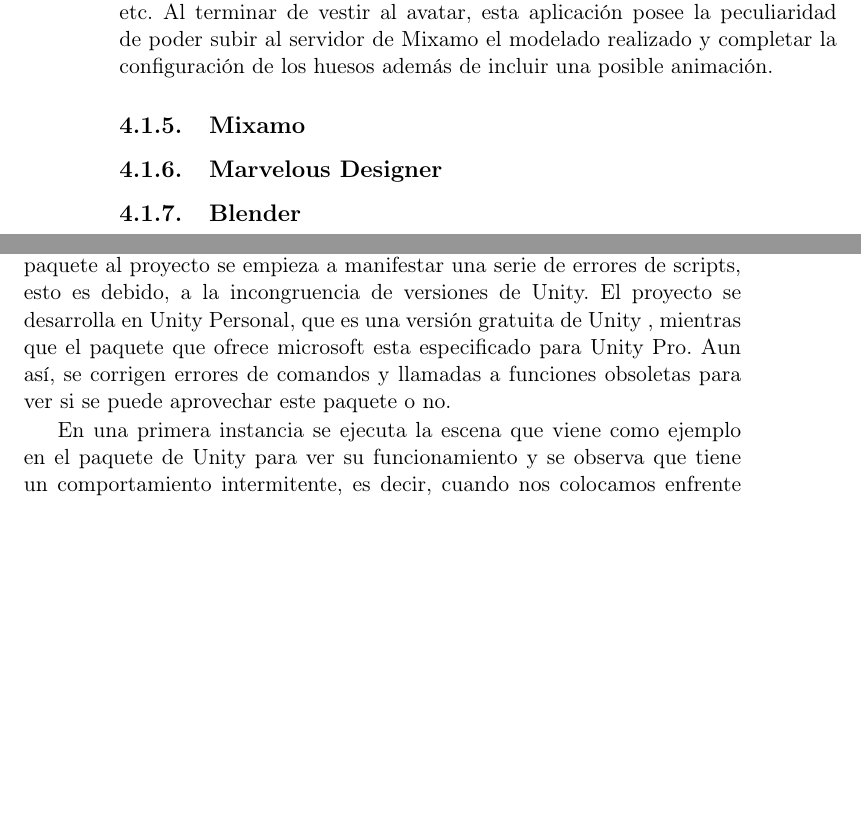
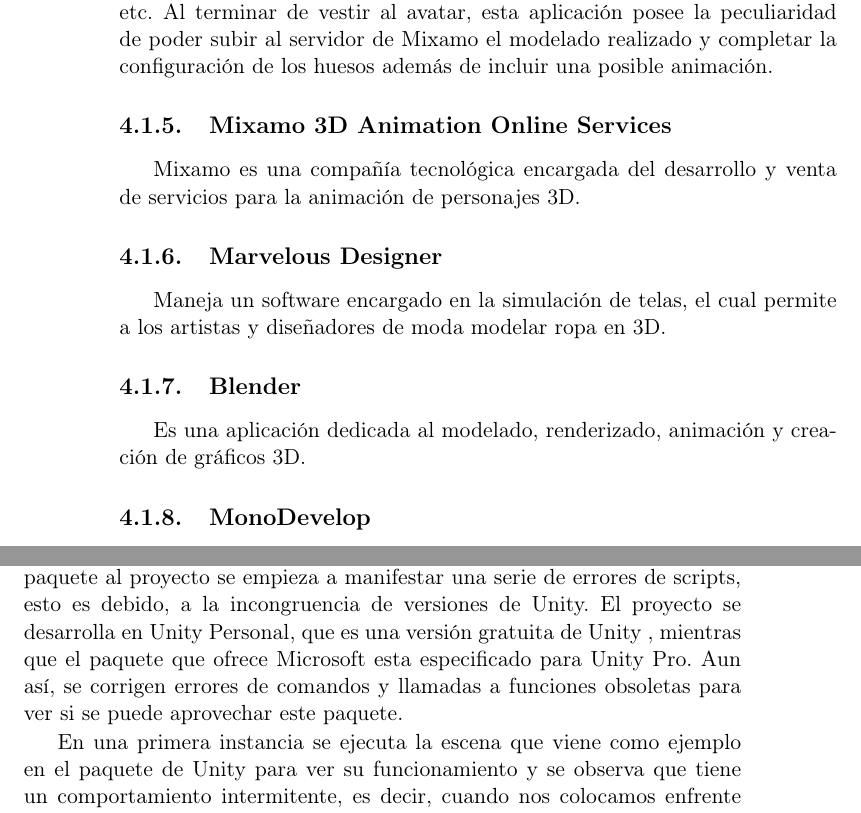
Before and after one commit to Raul-Fernandez/Memoria-TFG, a LaTeX thesis (Tesis.tex, which reads Capitulos/Capitulo4.tex, Capitulos/Capitulo5.tex): two parts of pages 26 and 27 of 48, joined at a grey line, cut so that both start at the same text, the shorter picture padded with empty space. Compiled offline with pdfLaTeX; the source files are stored in an older character set and shown here as Unicode; a LaTeX package or settings file that is missing is left out.

Commit message:
Corrigiendo capítulos para el artículo

```diff
--- a/Capitulos/Capitulo4.tex
+++ b/Capitulos/Capitulo4.tex
@@ -88,10 +88,19 @@
 Al terminar de modelar el personaje, se pasará a la sección de vestuario. Donde existen prendas predefinidas, como camisas, pantalones, zapatos, etc. Al terminar de vestir al avatar, esta aplicación posee la peculiaridad de poder subir al servidor de Mixamo el modelado realizado y completar la configuración de los huesos además de incluir una posible animación.
 
 
-\subsection{Mixamo}
+\subsection{Mixamo 3D Animation Online Services}
+
+Mixamo es una compañía tecnológica encargada del desarrollo y venta de servicios para la animación de personajes 3D.
 
 \subsection{Marvelous Designer}
+
+Maneja un software  encargado en la simulación de telas, el cual permite a los artistas y diseñadores de moda modelar ropa en 3D.
+
 \subsection{Blender}
+
+Es una aplicación dedicada al modelado, renderizado, animación y creación de gráficos 3D.
+
+\subsection{MonoDevelop}
 
 
 %Y tambi?n ponemos el acr?nimo \ac{CVS} para que no cruja.
--- a/Capitulos/Capitulo5.tex
+++ b/Capitulos/Capitulo5.tex
@@ -17,7 +17,7 @@
 \section{Paquetes para Unity}
 
 \label{cap5:sec:Paquetes para Unity}
-El primer paquete que se prueba es el que nos ofrece microsoft \footnote{https://developer.microsoft.com/es-es/windows/kinect/tools},que es un paquete destinado principalmente para UnityPro.\footnote{Unity profesional de pago con mas funcionalidad que Unity personal.} Al añadir este primer paquete al proyecto se empieza a manifestar una serie de errores de scripts, esto es debido, a la incongruencia de versiones de Unity. El proyecto se desarrolla en Unity Personal, que es una versión gratuita de Unity , mientras que el paquete que ofrece microsoft esta especificado para Unity Pro. Aun así, se corrigen errores de comandos y llamadas a funciones obsoletas para ver si se puede aprovechar este paquete o no.
+El primer paquete que se prueba es el que nos ofrece microsoft \footnote{https://developer.microsoft.com/es-es/windows/kinect/tools},que es un paquete destinado principalmente para UnityPro.\footnote{Unity profesional de pago con mas funcionalidad que Unity personal.} Al añadir este primer paquete al proyecto se empieza a manifestar una serie de errores de scripts, esto es debido, a la incongruencia de versiones de Unity. El proyecto se desarrolla en Unity Personal, que es una versión gratuita de Unity , mientras que el paquete que ofrece Microsoft esta especificado para Unity Pro. Aun así, se corrigen errores de comandos y llamadas a funciones obsoletas para ver si se puede aprovechar este paquete.
 
 En una primera instancia se ejecuta la escena que viene como ejemplo en el paquete de Unity para ver su funcionamiento y se observa que tiene un comportamiento intermitente, es decir, cuando nos colocamos enfrente de la cámara de kinect a veces mostraba un esqueleto verde que emulaba la persona captada y otras veces dejaba de funcionar sin saber el error producido.
 Debatiendo e intentando comprender si estos errores se producían por conexión de kinect o por funcionamiento incorrecto de la librería que nos ofrecía microsoft se opto por la opción de descartar este paquete para evitar futuras fustraciones.
```
Also changed, not shown: Capitulos/02CapturaDeMovimiento.tex (+3 -3 lines), Capitulos/Capitulo6.tex (+1 -1 lines), Tesis.pdf, Capitulos/Capitulo4.tex (2 more changed lines), Capitulos/Capitulo5.tex (7 more changed lines).
